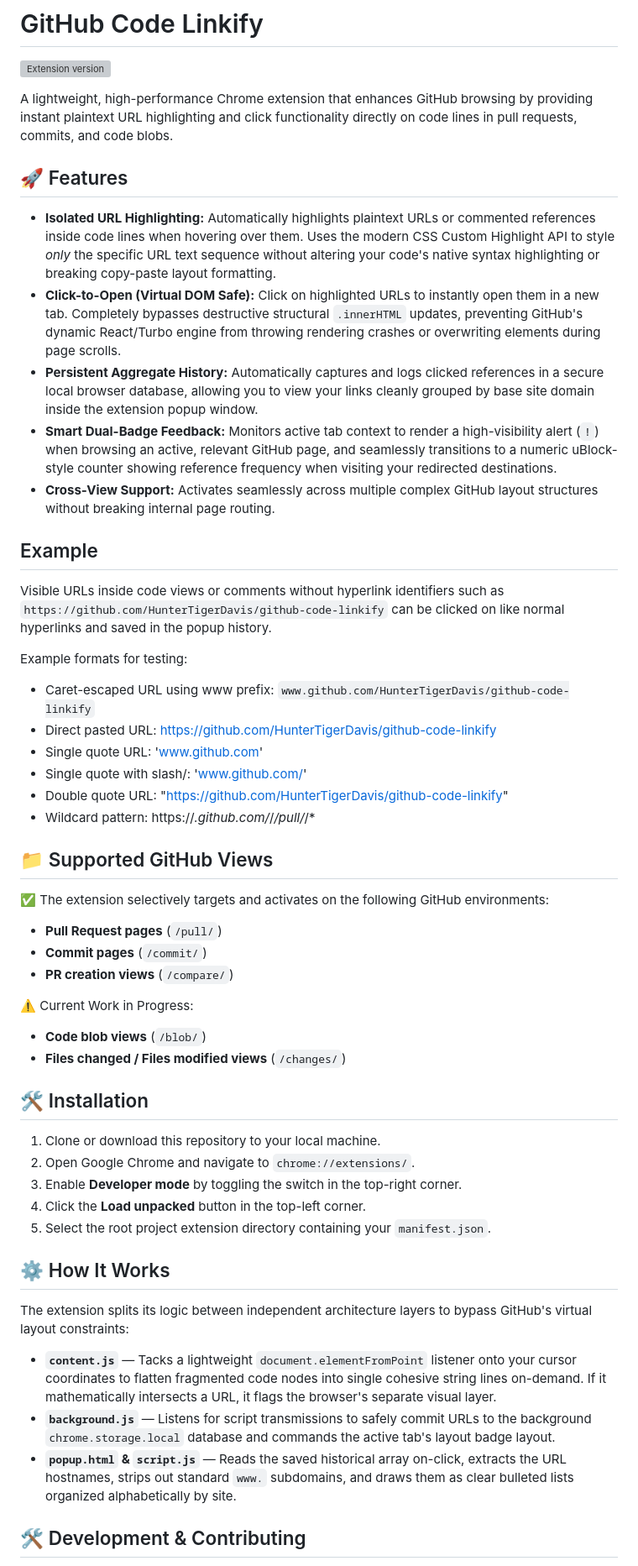
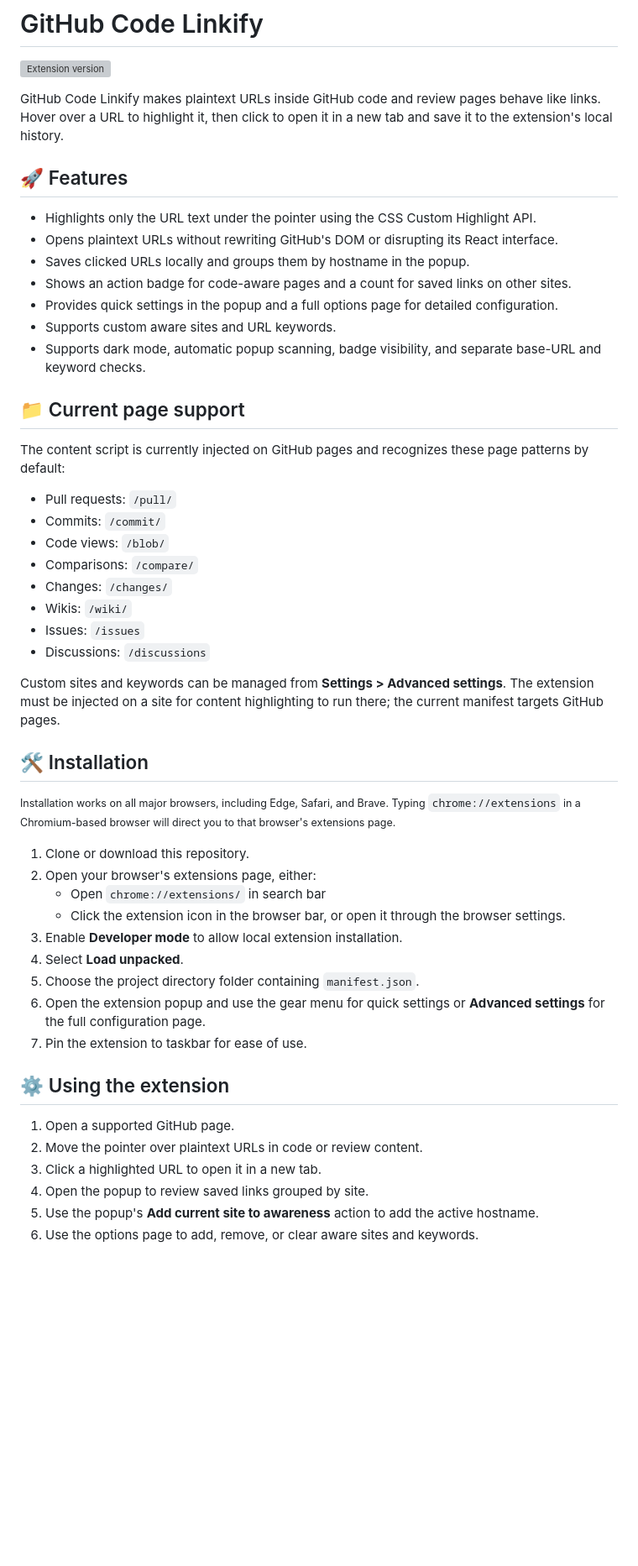
Before and after one commit to HunterTigerDavis/github-code-linkify, a Markdown page: README.md, the part around one of its changes. Shown at 84% size. Drawn GitHub-style; blank space fills up the shorter version; grey boxes are pictures that could not be loaded.

Commit message:
Updated readme with new settings & feature description

```diff
--- a/README.md
+++ b/README.md
@@ -2,53 +2,53 @@
 
 [![Extension version](./icons/version-badge.svg)](https://github.com/HunterTigerDavis/github-code-linkify)
 
-A lightweight, high-performance Chrome extension that enhances GitHub browsing by providing instant plaintext URL highlighting and click functionality directly on code lines in pull requests, commits, and code blobs.
+GitHub Code Linkify makes plaintext URLs inside GitHub code and review pages behave like links. Hover over a  URL to highlight it, then click to open it in a new tab and save it to the extension's local history.
 
 ## 🚀 Features
 
-- **Isolated URL Highlighting:** Automatically highlights plaintext URLs or commented references inside code lines when hovering over them. Uses the modern CSS Custom Highlight API to style *only* the specific URL text sequence without altering your code's native syntax highlighting or breaking copy-paste layout formatting.
-- **Click-to-Open (Virtual DOM Safe):** Click on highlighted URLs to instantly open them in a new tab. Completely bypasses destructive structural `.innerHTML` updates, preventing GitHub's dynamic React/Turbo engine from throwing rendering crashes or overwriting elements during page scrolls.
-- **Persistent Aggregate History:** Automatically captures and logs clicked references in a secure local browser database, allowing you to view your links cleanly grouped by base site domain inside the extension popup window.
-- **Smart Dual-Badge Feedback:** Monitors active tab context to render a high-visibility alert (`!`) when browsing an active, relevant GitHub page, and seamlessly transitions to a numeric uBlock-style counter showing reference frequency when visiting your redirected destinations.
-- **Cross-View Support:** Activates seamlessly across multiple complex GitHub layout structures without breaking internal page routing.
+- Highlights only the URL text under the pointer using the CSS Custom Highlight API.
+- Opens plaintext URLs without rewriting GitHub's DOM or disrupting its React interface.
+- Saves clicked URLs locally and groups them by hostname in the popup.
+- Shows an action badge for code-aware pages and a count for saved links on other sites.
+- Provides quick settings in the popup and a full options page for detailed configuration.
+- Supports custom aware sites and URL keywords.
+- Supports dark mode, automatic popup scanning, badge visibility, and separate base-URL and keyword checks.
 
-## Example
+## 📁 Current page support
 
-Visible URLs inside code views or comments without hyperlink identifiers such as `https://github.com/HunterTigerDavis/github-code-linkify` can be clicked on like normal hyperlinks and saved in the popup history.
+The content script is currently injected on GitHub pages and recognizes these page patterns by default:
 
-Example formats for testing:
-* Caret-escaped URL using www prefix: `www.github.com/HunterTigerDavis/github-code-linkify`
-* Direct pasted URL: https://github.com/HunterTigerDavis/github-code-linkify
-* Single quote URL: 'www.github.com'
-* Single quote with slash/: 'www.github.com/'
-* Double quote URL: "https://github.com/HunterTigerDavis/github-code-linkify"
-* Wildcard pattern: https://*.github.com/*/*/pull/*/*
+- Pull requests: `/pull/`
+- Commits: `/commit/`
+- Code views: `/blob/`
+- Comparisons: `/compare/`
+- Changes: `/changes/`
+- Wikis: `/wiki/`
+- Issues: `/issues`
+- Discussions: `/discussions`
 
-## 📁 Supported GitHub Views
-
-✅ The extension selectively targets and activates on the following GitHub environments:
-- **Pull Request pages** (`/pull/`)
-- **Commit pages** (`/commit/`)
-- **PR creation views** (`/compare/`)
-
-⚠️ Current Work in Progress:
-- **Code blob views** (`/blob/`)
-- **Files changed / Files modified views** (`/changes/`)
+Custom sites and keywords can be managed from **Settings > Advanced settings**. The extension must be injected on a site for content highlighting to run there; the current manifest targets GitHub pages.
 
 ## 🛠️ Installation
 
-1. Clone or download this repository to your local machine.
-2. Open Google Chrome and navigate to `chrome://extensions/`.
-3. Enable **Developer mode** by toggling the switch in the top-right corner.
-4. Click the **Load unpacked** button in the top-left corner.
-5. Select the root project extension directory containing your `manifest.json`.
+<small> Installation works on all major browsers, including Edge, Safari, and Brave. Typing `chrome://extensions` in a Chromium-based browser will direct you to that browser's extensions page.</small>
 
-## ⚙️ How It Works
+1. Clone or download this repository.
+2. Open your browser's extensions page, either:
+    - Open `chrome://extensions/` in search bar
+	- Click the extension icon in the browser bar, or open it through the browser settings.
+3. Enable **Developer mode** to allow local extension installation.
+4. Select **Load unpacked**.
+5. Choose the project directory folder containing `manifest.json`.
+6. Open the extension popup and use the gear menu for quick settings or **Advanced settings** for the full configuration page.
+7. Pin the extension to taskbar for ease of use.
 
-The extension splits its logic between independent architecture layers to bypass GitHub's virtual layout constraints:
-- **`content.js`** — Tacks a lightweight `document.elementFromPoint` listener onto your cursor coordinates to flatten fragmented code nodes into single cohesive string lines on-demand. If it mathematically intersects a URL, it flags the browser's separate visual layer.
-- **`background.js`** — Listens for script transmissions to safely commit URLs to the background `chrome.storage.local` database and commands the active tab's layout badge layout.
-- **`popup.html` & `script.js`** — Reads the saved historical array on-click, extracts the URL hostnames, strips out standard `www.` subdomains, and draws them as clear bulleted lists organized alphabetically by site.
+## ⚙️ Using the extension
 
-## 🛠️ Development & Contributing
+1. Open a supported GitHub page.
+2. Move the pointer over plaintext URLs in code or review content.
+3. Click a highlighted URL to open it in a new tab.
+4. Open the popup to review saved links grouped by site.
+5. Use the popup's **Add current site to awareness** action to add the active hostname.
+6. Use the options page to add, remove, or clear aware sites and keywords.
 
```
Also changed, not shown: other parts of README.md (+38 -4 lines).
